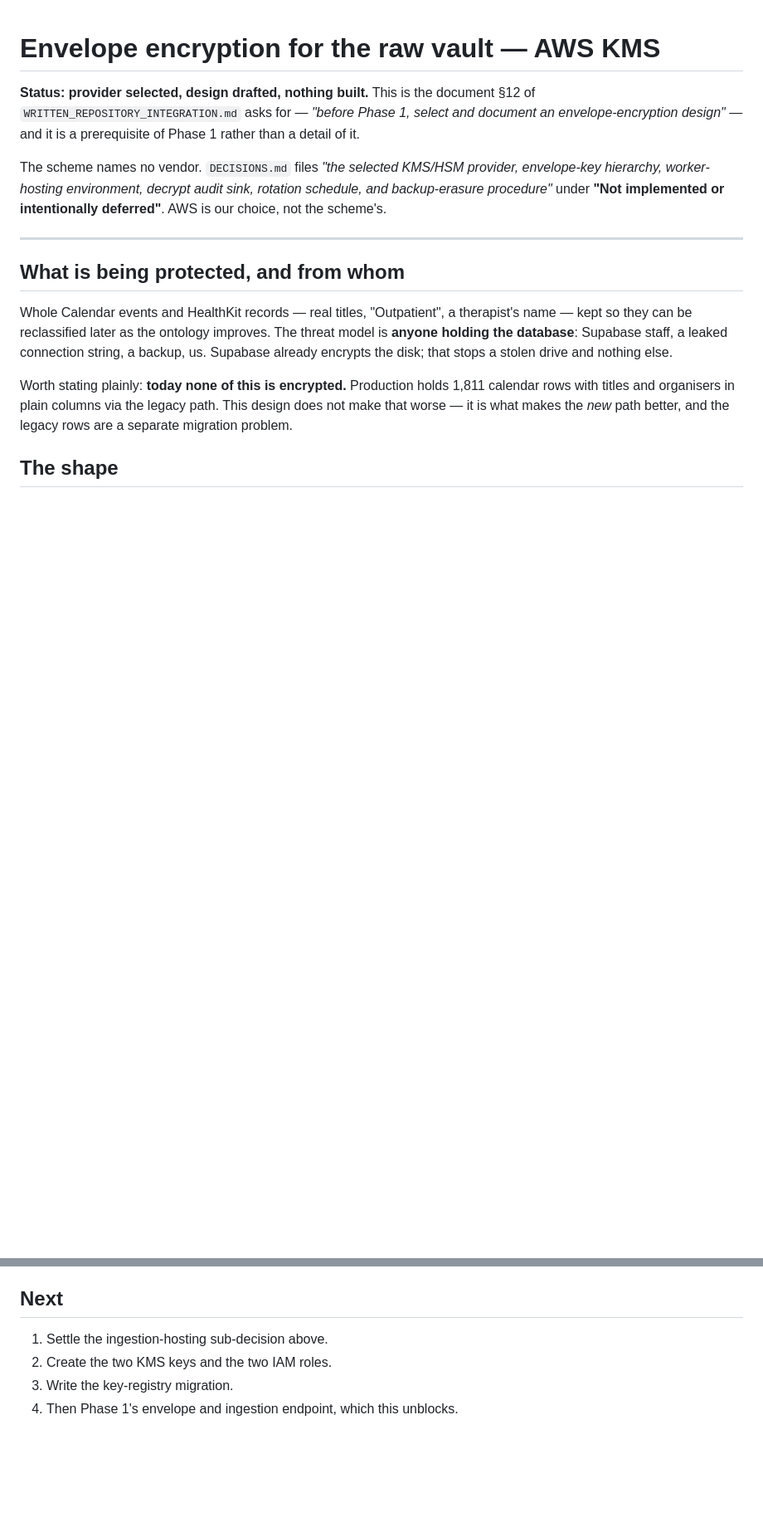
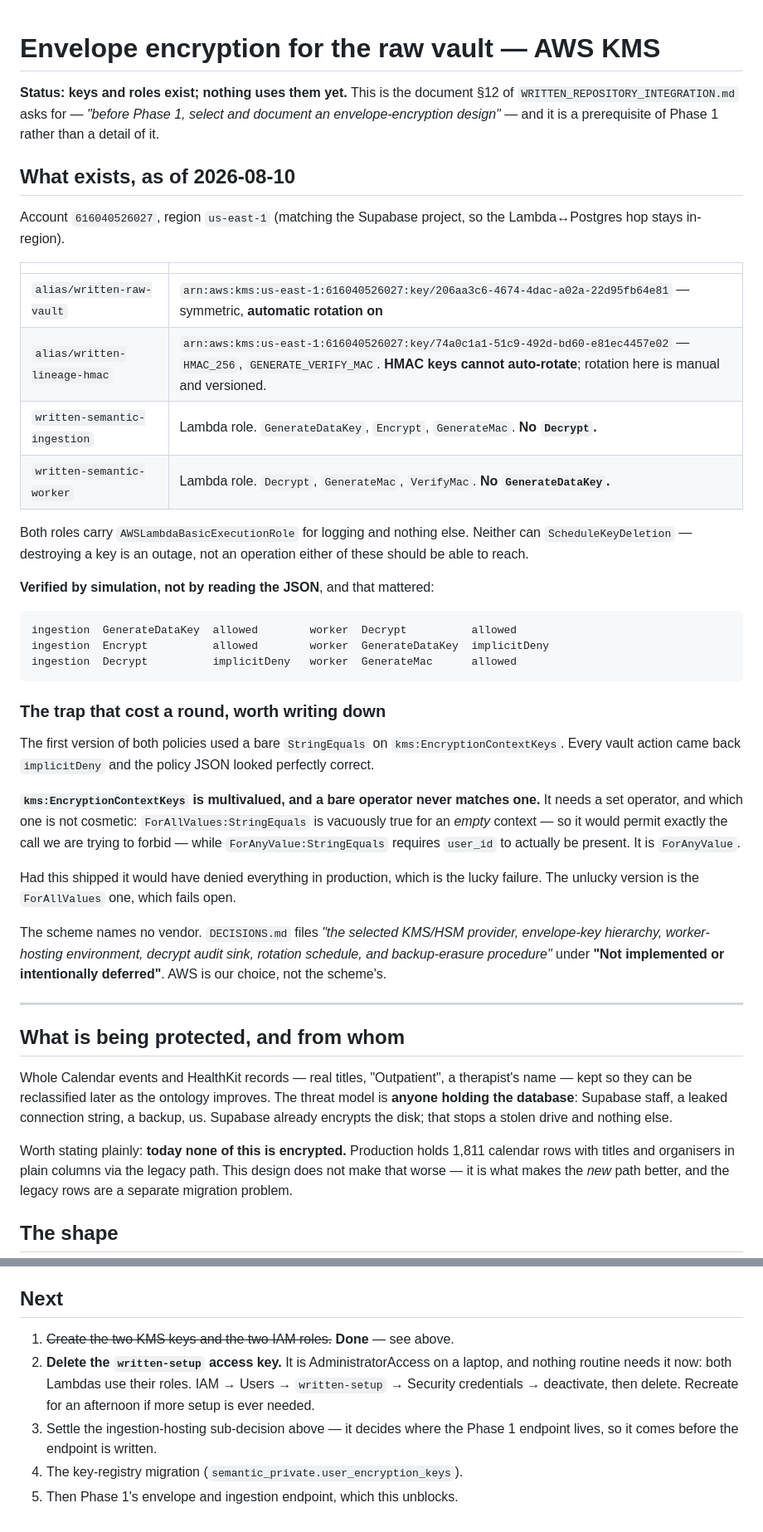
Before and after one commit to Shinghei98/Written, a Markdown page: semantic/docs/KMS_DESIGN.md, 2 parts joined by grey strips. Shown at 83% size. Rendered like a GitHub page; blank space fills up the shorter version.

Commit message:
Create the KMS keys and the two roles, and prove the split holds
Account 616040526027, us-east-1 — matching the Supabase project so the
Lambda-to-Postgres hop stays in-region.

Two keys, because §12 wants the lineage HMACs keyed separately from the
payloads: alias/written-raw-vault (symmetric, automatic rotation on) wraps
per-user data keys, and alias/written-lineage-hmac (HMAC_256) keys
source_item_hmac and content_lineage_hmac. The separation is what stops a reader
who somehow obtains the payload key from also being able to test guesses against
identity hashes computed over predictable inputs. Noted in the doc: HMAC keys
cannot auto-rotate, so that one is manual and versioned.

Two roles, and the split is the whole point. Ingestion gets GenerateDataKey,
Encrypt and GenerateMac and **no Decrypt** — so the component exposed to the
internet can write into the vault and cannot read it back. The worker gets
Decrypt and **no GenerateDataKey**. Neither can ScheduleKeyDeletion: destroying
a key is an outage, not something either of these should be able to reach.

**Verified by simulate-principal-policy rather than by reading the JSON, and
that caught a real bug.** The first version used a bare StringEquals on
kms:EncryptionContextKeys. Every vault action returned implicitDeny while the
stored policy looked exactly right.

kms:EncryptionContextKeys is multivalued and a bare operator never matches one.
It needs a set operator, and the choice is not cosmetic: ForAllValues is
vacuously true for an empty context — permitting precisely the call we mean to
forbid — while ForAnyValue requires user_id to be present. Denying everything
was the lucky failure; the ForAllValues version fails open, and reads just as
plausible.

Nine simulated checks now pass. Nothing calls these keys yet; the ~$2/month
starts now regardless.

Also queued in the doc: delete the written-setup access key. It is
AdministratorAccess sitting on a laptop and nothing routine needs it — both
Lambdas use their roles.

Co-Authored-By: Claude Opus 5 <noreply@anthropic.com>

````diff
--- a/semantic/docs/KMS_DESIGN.md
+++ b/semantic/docs/KMS_DESIGN.md
@@ -1,9 +1,49 @@
 # Envelope encryption for the raw vault — AWS KMS
 
-**Status: provider selected, design drafted, nothing built.** This is the
-document §12 of `WRITTEN_REPOSITORY_INTEGRATION.md` asks for — *"before Phase 1,
-select and document an envelope-encryption design"* — and it is a prerequisite
-of Phase 1 rather than a detail of it.
+**Status: keys and roles exist; nothing uses them yet.** This is the document
+§12 of `WRITTEN_REPOSITORY_INTEGRATION.md` asks for — *"before Phase 1, select
+and document an envelope-encryption design"* — and it is a prerequisite of
+Phase 1 rather than a detail of it.
+
+## What exists, as of 2026-08-10
+
+Account `616040526027`, region `us-east-1` (matching the Supabase project, so
+the Lambda↔Postgres hop stays in-region).
+
+| | |
+|---|---|
+| `alias/written-raw-vault` | `arn:aws:kms:us-east-1:616040526027:key/206aa3c6-4674-4dac-a02a-22d95fb64e81` — symmetric, **automatic rotation on** |
+| `alias/written-lineage-hmac` | `arn:aws:kms:us-east-1:616040526027:key/74a0c1a1-51c9-492d-bd60-e81ec4457e02` — `HMAC_256`, `GENERATE_VERIFY_MAC`. **HMAC keys cannot auto-rotate**; rotation here is manual and versioned. |
+| `written-semantic-ingestion` | Lambda role. `GenerateDataKey`, `Encrypt`, `GenerateMac`. **No `Decrypt`.** |
+| `written-semantic-worker` | Lambda role. `Decrypt`, `GenerateMac`, `VerifyMac`. **No `GenerateDataKey`.** |
+
+Both roles carry `AWSLambdaBasicExecutionRole` for logging and nothing else.
+Neither can `ScheduleKeyDeletion` — destroying a key is an outage, not an
+operation either of these should be able to reach.
+
+**Verified by simulation, not by reading the JSON**, and that mattered:
+
+```
+ingestion  GenerateDataKey  allowed        worker  Decrypt          allowed
+ingestion  Encrypt          allowed        worker  GenerateDataKey  implicitDeny
+ingestion  Decrypt          implicitDeny   worker  GenerateMac      allowed
+```
+
+### The trap that cost a round, worth writing down
+
+The first version of both policies used a bare `StringEquals` on
+`kms:EncryptionContextKeys`. Every vault action came back `implicitDeny` and the
+policy JSON looked perfectly correct.
+
+**`kms:EncryptionContextKeys` is multivalued, and a bare operator never matches
+one.** It needs a set operator, and which one is not cosmetic:
+`ForAllValues:StringEquals` is vacuously true for an *empty* context — so it
+would permit exactly the call we are trying to forbid — while
+`ForAnyValue:StringEquals` requires `user_id` to actually be present. It is
+`ForAnyValue`.
+
+Had this shipped it would have denied everything in production, which is the
+lucky failure. The unlucky version is the `ForAllValues` one, which fails open.
 
 The scheme names no vendor. `DECISIONS.md` files *"the selected KMS/HSM
 provider, envelope-key hierarchy, worker-hosting environment, decrypt audit
@@ -137,7 +177,12 @@ it) shares the Lambda or gets its own schedule.
 
 ## Next
 
-1. Settle the ingestion-hosting sub-decision above.
-2. Create the two KMS keys and the two IAM roles.
-3. Write the key-registry migration.
-4. Then Phase 1's envelope and ingestion endpoint, which this unblocks.
+1. ~~Create the two KMS keys and the two IAM roles.~~ **Done** — see above.
+2. **Delete the `written-setup` access key.** It is AdministratorAccess on a
+   laptop, and nothing routine needs it now: both Lambdas use their roles.
+   IAM → Users → `written-setup` → Security credentials → deactivate, then
+   delete. Recreate for an afternoon if more setup is ever needed.
+3. Settle the ingestion-hosting sub-decision above — it decides where the
+   Phase 1 endpoint lives, so it comes before the endpoint is written.
+4. The key-registry migration (`semantic_private.user_encryption_keys`).
+5. Then Phase 1's envelope and ingestion endpoint, which this unblocks.
````
